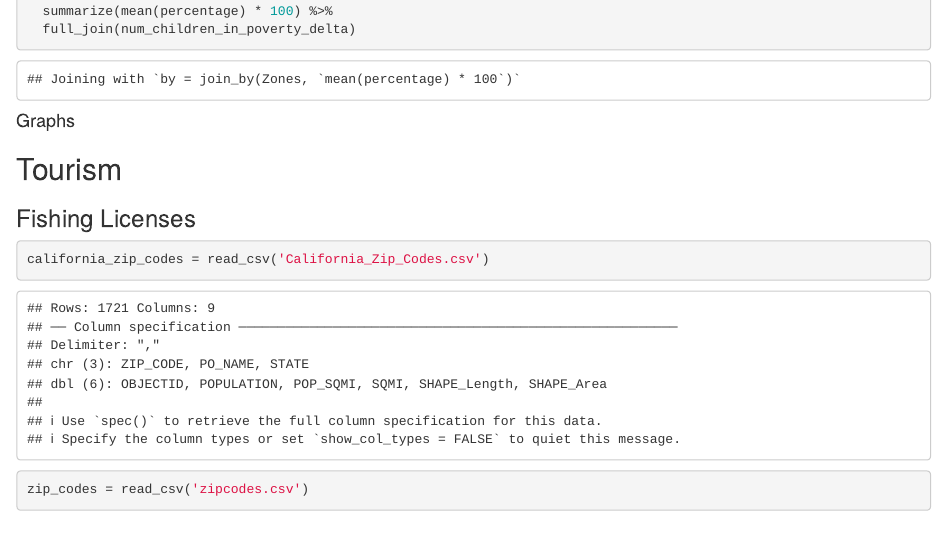
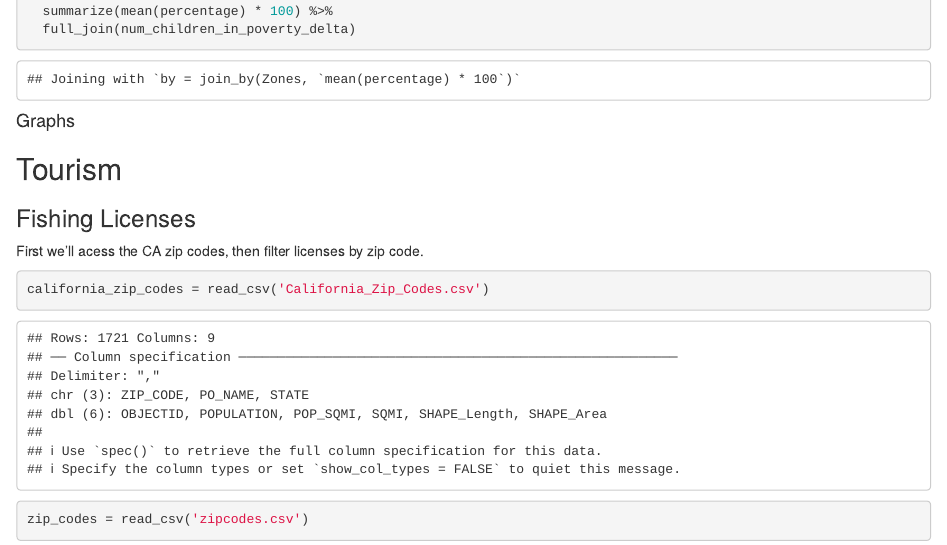
Before and after one commit to DPC-data/Delta-Socioeconomic-Indicators-Report, an R Markdown document (Analyses Scripts/Placeholder name for Zachs portion.Rmd): the page in a window 1100 px wide, from 12430 px down. Rendered offline with R 4.5, knitr and Pandoc, with nearby package versions; some code elsewhere in the file could not run offline.

Commit message:
updated analysis

````diff
--- a/Analyses Scripts/Placeholder name for Zachs portion.Rmd
+++ b/Analyses Scripts/Placeholder name for Zachs portion.Rmd
@@ -440,6 +440,8 @@ num_children_in_poverty = poverty_data_delta %>%
 ## Tourism
 
 ### Fishing Licenses
+
+First we'll acess the CA zip codes, then filter licenses by zip code.
 
 ```{r}
 california_zip_codes = read_csv('California_Zip_Codes.csv')
````
